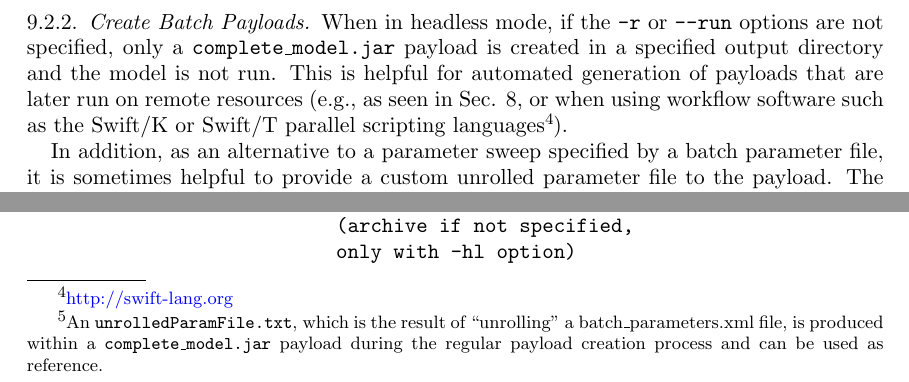
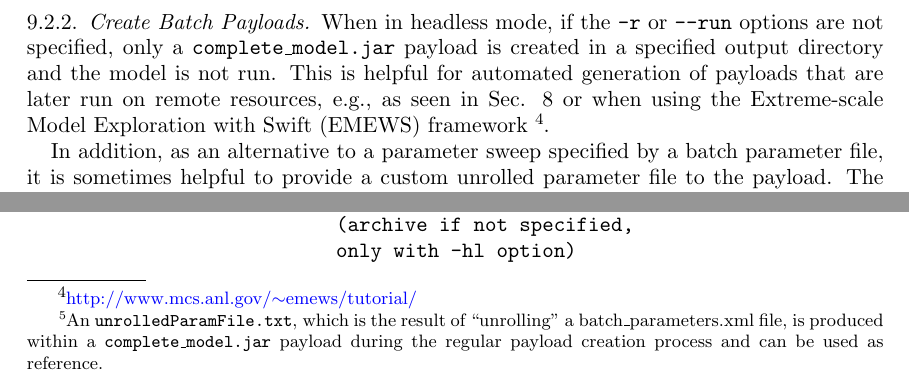
Before and after one commit to Repast/repast.simphony.docs, a LaTeX paper (docs/BatchRunGettingStarted/RepastBatchRunsGettingStarted.tex): two parts of page 27 of 28, joined at a grey line, cut so that both start at the same text. Compiled offline with pdfLaTeX.

Commit message:
EMEWS reference for batch run payloads.

```diff
--- a/docs/BatchRunGettingStarted/RepastBatchRunsGettingStarted.tex
+++ b/docs/BatchRunGettingStarted/RepastBatchRunsGettingStarted.tex
@@ -785,7 +785,7 @@ java -jar batch_runner.jar -hl -r -c sample_batch_configuration.properties
 Properties within the configuration file can be overridden by specifying {\tt-model\_dir} for the model directory, {\tt-o} or {\tt--output\_dir} for the output directory, {\tt-s} or {\tt--scenario\_dir} for the scenario directory, {\tt-p} or {\tt--params} for the parameters file and {\tt-b} or {\tt--batch\_params} for the batch parameters file.
 
 \subsubsection{Create Batch Payloads}
-When in headless mode, if the {\tt-r} or {\tt--run} options are not specified, only a {\tt complete\_model.jar} payload is created in a specified output directory and the model is not run. This is helpful for automated generation of payloads that are later run on remote resources (e.g., as seen in Sec. \ref{sec:hpc}, or when using workflow software such as the Swift/K or Swift/T parallel scripting languages\footnote{ \href{http://swift-lang.org}{http://swift-lang.org}}).
+When in headless mode, if the {\tt-r} or {\tt--run} options are not specified, only a {\tt complete\_model.jar} payload is created in a specified output directory and the model is not run. This is helpful for automated generation of payloads that are later run on remote resources, e.g., as seen in Sec. \ref{sec:hpc} or when using the Extreme-scale Model Exploration with Swift (EMEWS) framework \footnote{ \href{http://www.mcs.anl.gov/~emews/tutorial/}{http://www.mcs.anl.gov/$\sim$emews/tutorial/}}.
 
 In addition, as an alternative to a parameter sweep specified by a batch parameter file, it is sometimes helpful to provide a custom unrolled parameter file to the payload. The unrolled parameter file, discussed in Sec. \ref{sec:example}, is a text file that contains each individual parameter combination as a separate line. The format for each line is the following:
 \begin{verbatim}
```
Also changed, not shown: docs/BatchRunGettingStarted/RepastBatchRunsGettingStarted.pdf.
